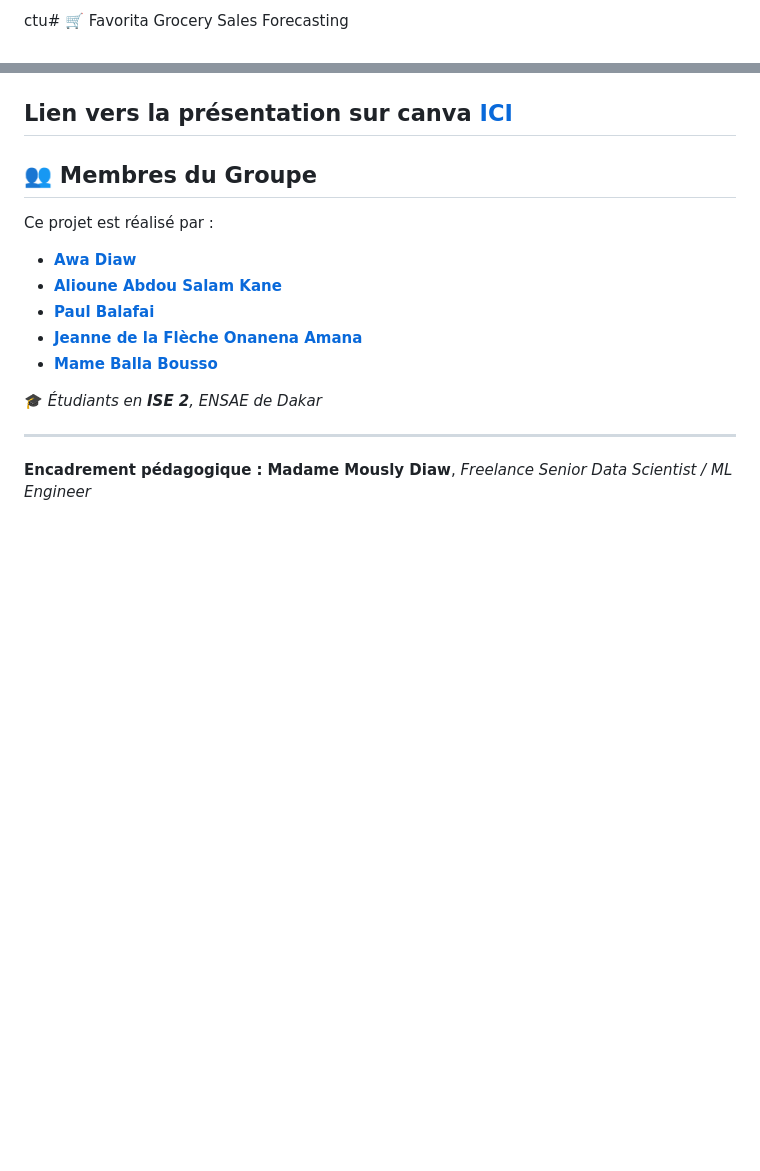
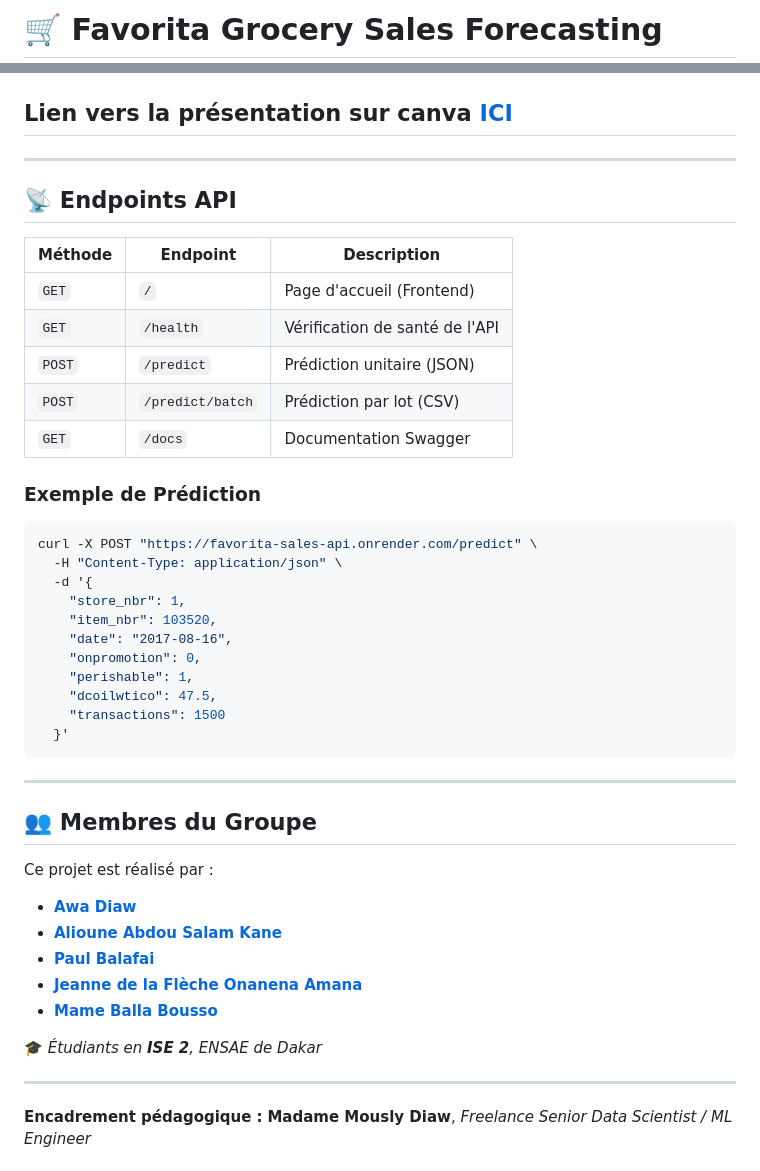
Before and after one commit to awa-d/ML1_ISE2-2026_PredictionDesVentes, a Markdown page: README.md, 2 parts joined by grey strips. Drawn GitHub-style; blank space fills up the shorter version.

````diff
--- a/README.md
+++ b/README.md
@@ -1,2 +1,2 @@
-ctu# 🛒 Favorita Grocery Sales Forecasting
+# 🛒 Favorita Grocery Sales Forecasting
 
@@ -189,4 +225,33 @@ docker run -p 8000:8000 favorita-api
 ## Lien vers la présentation sur canva [**ICI**](https://www.canva.com/design/DAG86BK4mTc/RT29hLb2_2HkrrFvX65mfg/edit?utm_content=DAG86BK4mTc&utm_campaign=designshare&utm_medium=link2&utm_source=sharebutton)
+
+---
+
+## 📡 Endpoints API
+
+| Méthode | Endpoint | Description |
+|---------|----------|-------------|
+| `GET` | `/` | Page d'accueil (Frontend) |
+| `GET` | `/health` | Vérification de santé de l'API |
+| `POST` | `/predict` | Prédiction unitaire (JSON) |
+| `POST` | `/predict/batch` | Prédiction par lot (CSV) |
+| `GET` | `/docs` | Documentation Swagger |
+
+### Exemple de Prédiction
+```bash
+curl -X POST "https://favorita-sales-api.onrender.com/predict" \
+  -H "Content-Type: application/json" \
+  -d '{
+    "store_nbr": 1,
+    "item_nbr": 103520,
+    "date": "2017-08-16",
+    "onpromotion": 0,
+    "perishable": 1,
+    "dcoilwtico": 47.5,
+    "transactions": 1500
+  }'
+```
+
+---
 
 ## 👥 Membres du Groupe
 
````
Also changed, not shown: other parts of README.md (+50 -14 lines).
